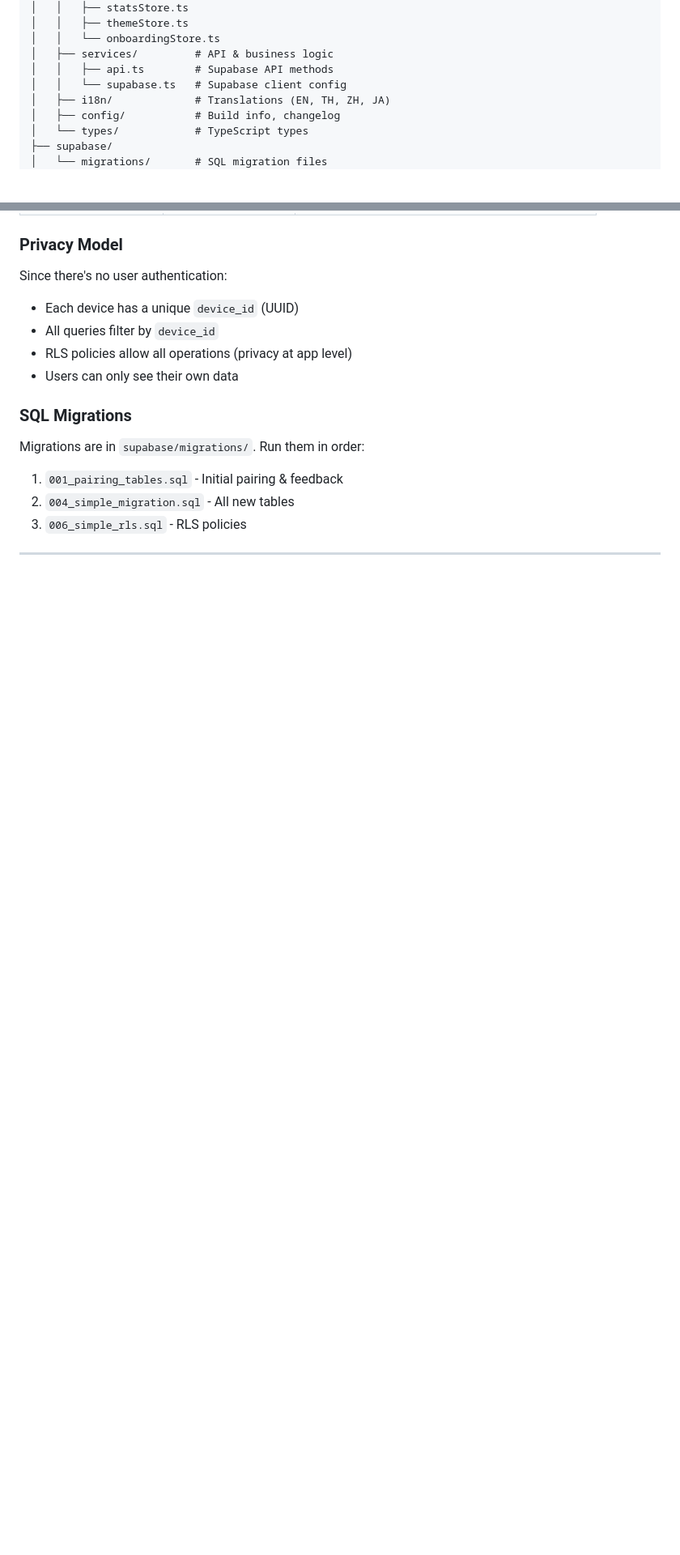
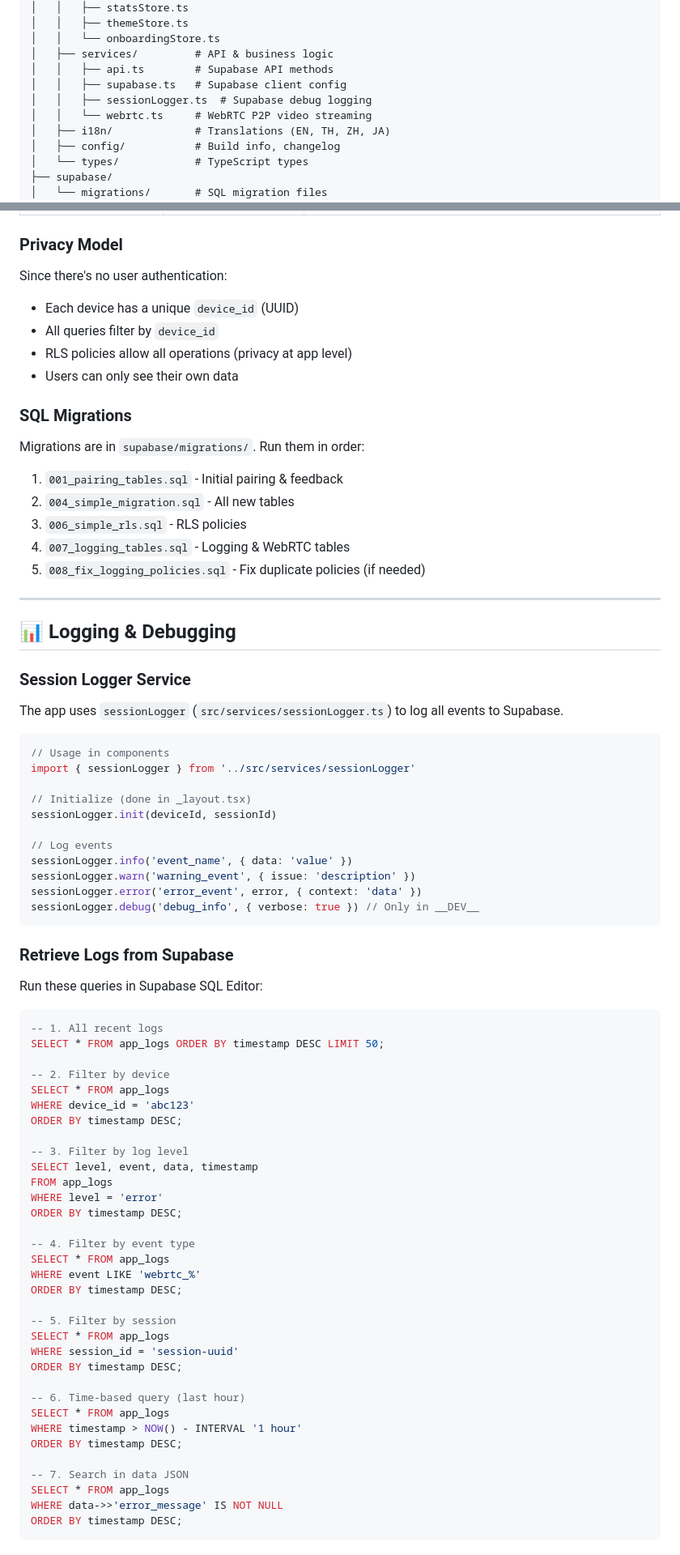
Before and after one commit to kensaurus/help-her-take-photo, a Markdown page: HANDOFF.md, 2 parts joined by grey strips. Shown at 81% size. GitHub-like rendering; blank space fills up the shorter version.

````diff
--- a/HANDOFF.md
+++ b/HANDOFF.md
@@ -151,7 +151,9 @@ help-her-take-photo/
 │   │   └── onboardingStore.ts
 │   ├── services/         # API & business logic
 │   │   ├── api.ts        # Supabase API methods
-│   │   └── supabase.ts   # Supabase client config
+│   │   ├── supabase.ts   # Supabase client config
+│   │   ├── sessionLogger.ts  # Supabase debug logging
+│   │   └── webrtc.ts     # WebRTC P2P video streaming
 │   ├── i18n/             # Translations (EN, TH, ZH, JA)
 │   ├── config/           # Build info, changelog
 │   └── types/            # TypeScript types
@@ -199,3 +204,68 @@ Migrations are in `supabase/migrations/`. Run them in order:
 1. `001_pairing_tables.sql` - Initial pairing & feedback
 2. `004_simple_migration.sql` - All new tables
 3. `006_simple_rls.sql` - RLS policies
+4. `007_logging_tables.sql` - Logging & WebRTC tables
+5. `008_fix_logging_policies.sql` - Fix duplicate policies (if needed)
+
+---
+
+## 📊 Logging & Debugging
+
+### Session Logger Service
+
+The app uses `sessionLogger` (`src/services/sessionLogger.ts`) to log all events to Supabase.
+
+```typescript
+// Usage in components
+import { sessionLogger } from '../src/services/sessionLogger'
+
+// Initialize (done in _layout.tsx)
+sessionLogger.init(deviceId, sessionId)
+
+// Log events
+sessionLogger.info('event_name', { data: 'value' })
+sessionLogger.warn('warning_event', { issue: 'description' })
+sessionLogger.error('error_event', error, { context: 'data' })
+sessionLogger.debug('debug_info', { verbose: true }) // Only in __DEV__
+```
+
+### Retrieve Logs from Supabase
+
+Run these queries in Supabase SQL Editor:
+
+```sql
+-- 1. All recent logs
+SELECT * FROM app_logs ORDER BY timestamp DESC LIMIT 50;
+
+-- 2. Filter by device
+SELECT * FROM app_logs
+WHERE device_id = 'abc123'
+ORDER BY timestamp DESC;
+
+-- 3. Filter by log level
+SELECT level, event, data, timestamp
+FROM app_logs
+WHERE level = 'error'
+ORDER BY timestamp DESC;
+
+-- 4. Filter by event type
+SELECT * FROM app_logs
+WHERE event LIKE 'webrtc_%'
+ORDER BY timestamp DESC;
+
+-- 5. Filter by session
+SELECT * FROM app_logs
+WHERE session_id = 'session-uuid'
+ORDER BY timestamp DESC;
+
+-- 6. Time-based query (last hour)
+SELECT * FROM app_logs
+WHERE timestamp > NOW() - INTERVAL '1 hour'
+ORDER BY timestamp DESC;
+
+-- 7. Search in data JSON
+SELECT * FROM app_logs
+WHERE data->>'error_message' IS NOT NULL
+ORDER BY timestamp DESC;
+```
+
````
Also changed, not shown: other parts of HANDOFF.md (+57 -7 lines), README.md (+77 -14 lines).
